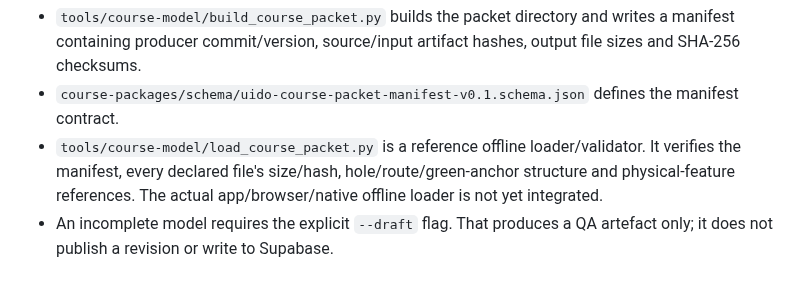
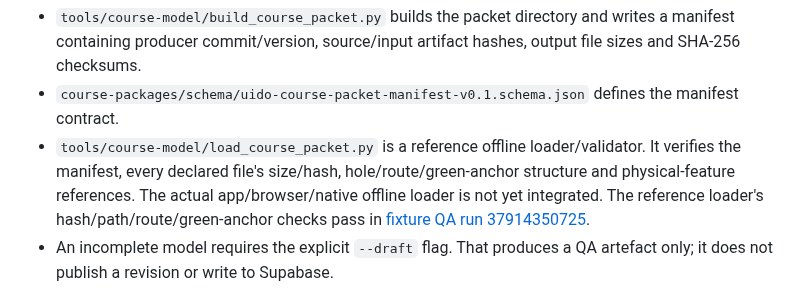
Before and after one commit to mccrystal111-design/uido-live-test, a Markdown page: course-packages/README.md, the part around the change. Drawn GitHub-style.

Commit message:
docs: record passing reference packet loader QA

```diff
--- a/course-packages/README.md
+++ b/course-packages/README.md
@@ -102,7 +102,7 @@ validation/report.json
 
 - `tools/course-model/build_course_packet.py` builds the packet directory and writes a manifest containing producer commit/version, source/input artifact hashes, output file sizes and SHA-256 checksums.
 - `course-packages/schema/uido-course-packet-manifest-v0.1.schema.json` defines the manifest contract.
-- `tools/course-model/load_course_packet.py` is a reference offline loader/validator. It verifies the manifest, every declared file's size/hash, hole/route/green-anchor structure and physical-feature references. The actual app/browser/native offline loader is not yet integrated.
+- `tools/course-model/load_course_packet.py` is a reference offline loader/validator. It verifies the manifest, every declared file's size/hash, hole/route/green-anchor structure and physical-feature references. The actual app/browser/native offline loader is not yet integrated. The reference loader's hash/path/route/green-anchor checks pass in [fixture QA run 37914350725](https://github.com/mccrystal111-design/uido-live-test/actions/runs/37914350725).
 - An incomplete model requires the explicit `--draft` flag. That produces a QA artefact only; it does not publish a revision or write to Supabase.
 
 The current packet is **not publishable**: measured satellite registration and explicit physical-feature/hole associations remain unresolved. The canonical draft preserves the existing F/M/B points from `course_green_data.json`; a read-only comparison found all 54 points match the live Supabase coordinates within 5 cm. That confirms database parity, not independent validation of the derivation method for every hole.
```
